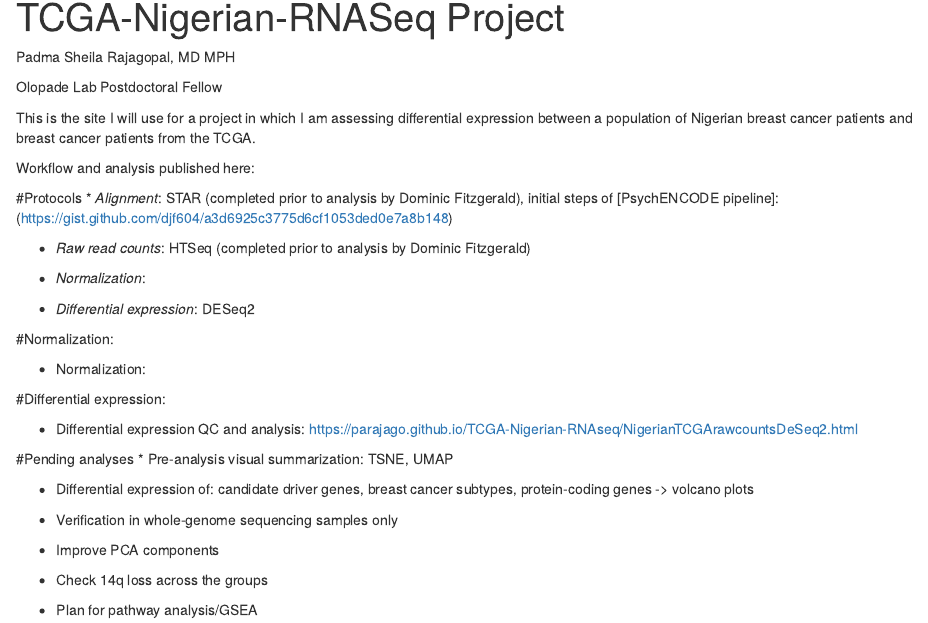
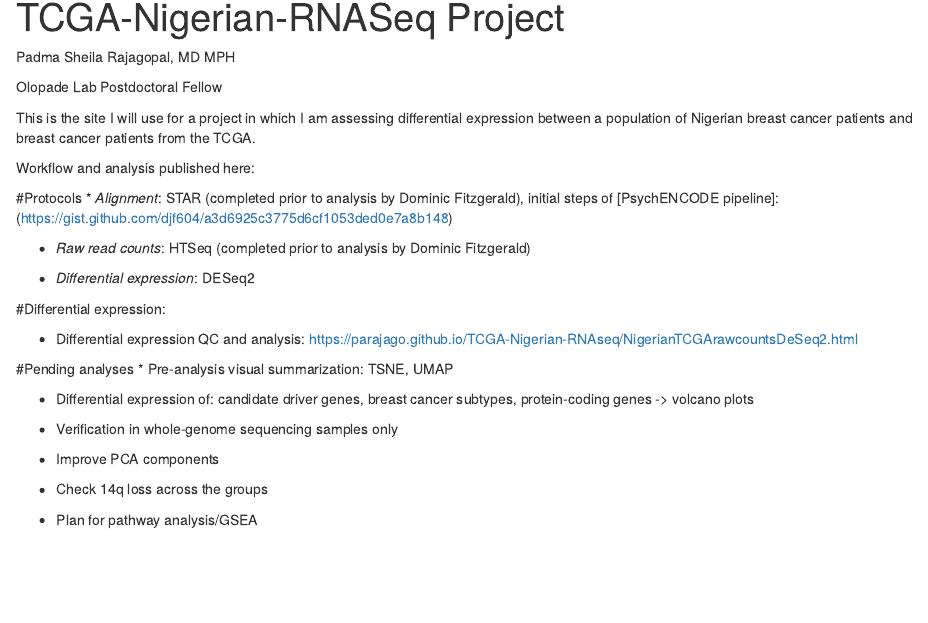
Before and after one commit to parajago/TCGA-Nigerian-RNAseq, an R Markdown document (analysis/index.Rmd): the page in a window 1100 px wide, from 90 px down. Rendered offline with R 4.5, knitr and Pandoc, with nearby package versions; drawn as R Markdown's standard HTML page in place of the format the file asks for.

Commit message:
removed normalization description from main page

```diff
--- a/analysis/index.Rmd
+++ b/analysis/index.Rmd
@@ -23,13 +23,7 @@ Workflow and analysis published here:
 
 * *Raw read counts*: HTSeq (completed prior to analysis by Dominic Fitzgerald)
 
-* *Normalization*:
-
 * *Differential expression*: DESeq2
-
-#Normalization:
-
-* Normalization:
 
 #Differential expression:
 
```
